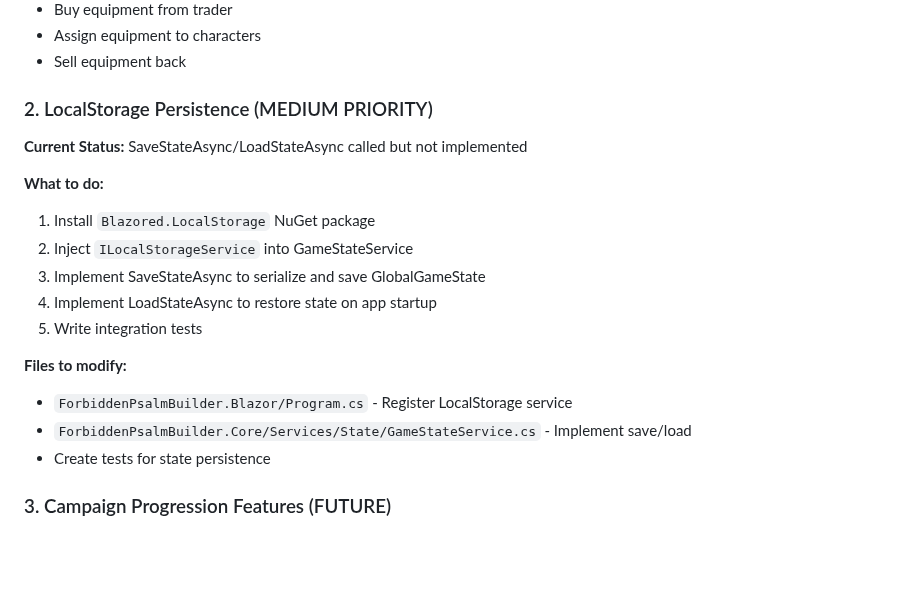
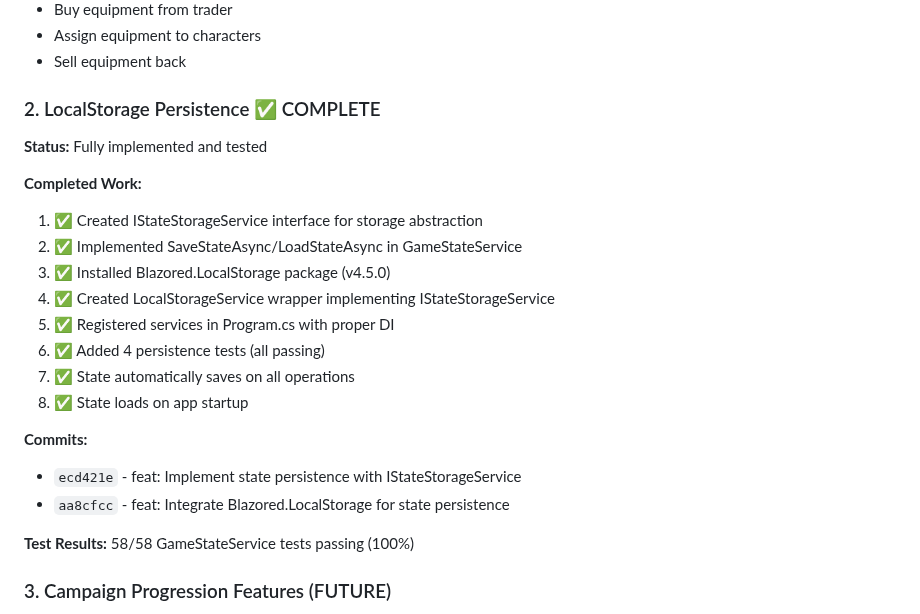
Before and after one commit to LuisMars/forbidden-campaign, a Markdown page: ForbiddenPsalmBuilder/EQUIPMENT_SYSTEM_STATUS.md, the part around the change. Drawn GitHub-style; blank space fills up the shorter version.

Commit message:
docs: Update status - localStorage persistence complete
- Mark localStorage persistence as complete
- Add commit references (ecd421e, aa8cfcc)
- Update test count to 58/58 (100%)

🤖 Generated with Claude Code

Co-Authored-By: Claude <noreply@anthropic.com>

```diff
--- a/ForbiddenPsalmBuilder/EQUIPMENT_SYSTEM_STATUS.md
+++ b/ForbiddenPsalmBuilder/EQUIPMENT_SYSTEM_STATUS.md
@@ -470,20 +470,24 @@ dotnet run --project ForbiddenPsalmBuilder.Blazor
 - Assign equipment to characters
 - Sell equipment back
 
-### 2. LocalStorage Persistence (MEDIUM PRIORITY)
-**Current Status:** SaveStateAsync/LoadStateAsync called but not implemented
+### 2. LocalStorage Persistence ✅ COMPLETE
+**Status:** Fully implemented and tested
 
-**What to do:**
-1. Install `Blazored.LocalStorage` NuGet package
-2. Inject `ILocalStorageService` into GameStateService
-3. Implement SaveStateAsync to serialize and save GlobalGameState
-4. Implement LoadStateAsync to restore state on app startup
-5. Write integration tests
+**Completed Work:**
+1. ✅ Created IStateStorageService interface for storage abstraction
+2. ✅ Implemented SaveStateAsync/LoadStateAsync in GameStateService
+3. ✅ Installed Blazored.LocalStorage package (v4.5.0)
+4. ✅ Created LocalStorageService wrapper implementing IStateStorageService
+5. ✅ Registered services in Program.cs with proper DI
+6. ✅ Added 4 persistence tests (all passing)
+7. ✅ State automatically saves on all operations
+8. ✅ State loads on app startup
 
-**Files to modify:**
-- `ForbiddenPsalmBuilder.Blazor/Program.cs` - Register LocalStorage service
-- `ForbiddenPsalmBuilder.Core/Services/State/GameStateService.cs` - Implement save/load
-- Create tests for state persistence
+**Commits:**
+- `ecd421e` - feat: Implement state persistence with IStateStorageService
+- `aa8cfcc` - feat: Integrate Blazored.LocalStorage for state persistence
+
+**Test Results:** 58/58 GameStateService tests passing (100%)
 
 ### 3. Campaign Progression Features (FUTURE)
 - Injury system (required for The Merchant risk mechanic)
```
